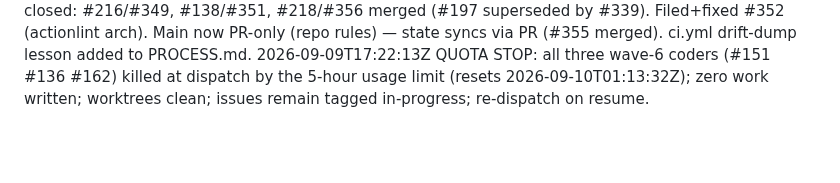
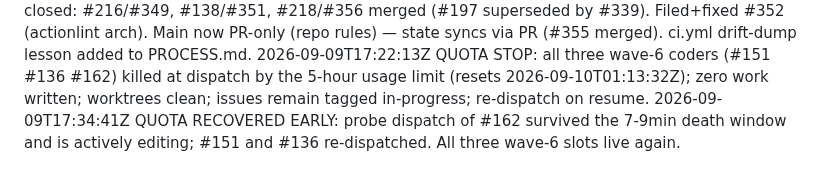
Before and after one commit to wjdavis5/lunarlog, a Markdown page: docs/coordinator/log.md, the part around the change. Rendered like a GitHub page; blank space fills up the shorter version.

Commit message:
chore(coordinator): quota recovered early — wave 6 live

```diff
--- a/docs/coordinator/log.md
+++ b/docs/coordinator/log.md
@@ -18,3 +18,4 @@
 2026-09-09T14:49:39Z merged PR #349 (#216 onboarding) and PR #351 (#138 a11y). Filed+fixed #352 (actionlint linux-binary-on-mac-runner infra failure; arch-aware download landed via #349's branch). In flight: #218.
 2026-09-09T15:25:44Z wave 5 closed: #216/#349, #138/#351, #218/#356 merged (#197 superseded by #339). Filed+fixed #352 (actionlint arch). Main now PR-only (repo rules) — state syncs via PR (#355 merged). ci.yml drift-dump lesson added to PROCESS.md.
 2026-09-09T17:22:13Z QUOTA STOP: all three wave-6 coders (#151 #136 #162) killed at dispatch by the 5-hour usage limit (resets 2026-09-10T01:13:32Z); zero work written; worktrees clean; issues remain tagged in-progress; re-dispatch on resume.
+2026-09-09T17:34:41Z QUOTA RECOVERED EARLY: probe dispatch of #162 survived the 7-9min death window and is actively editing; #151 and #136 re-dispatched. All three wave-6 slots live again.
```
